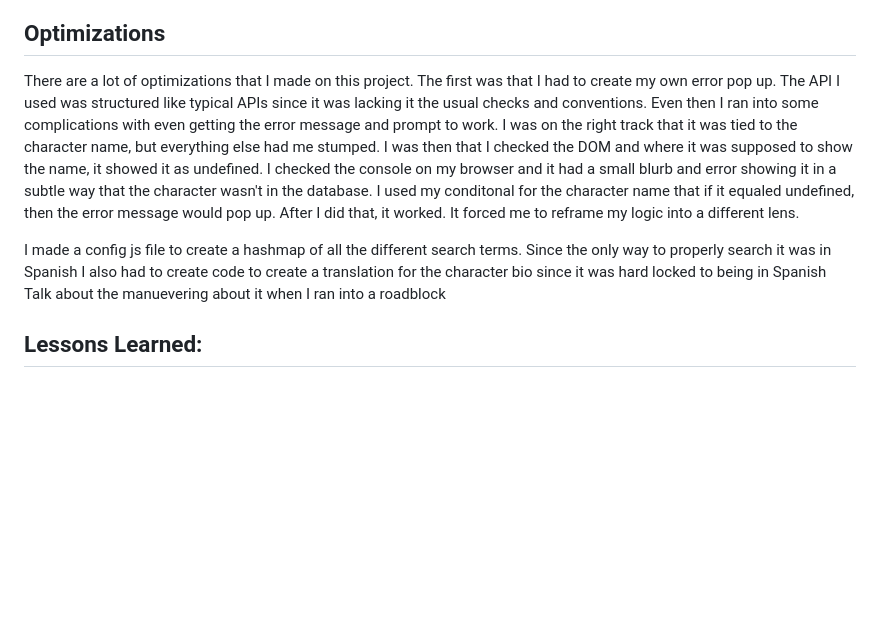
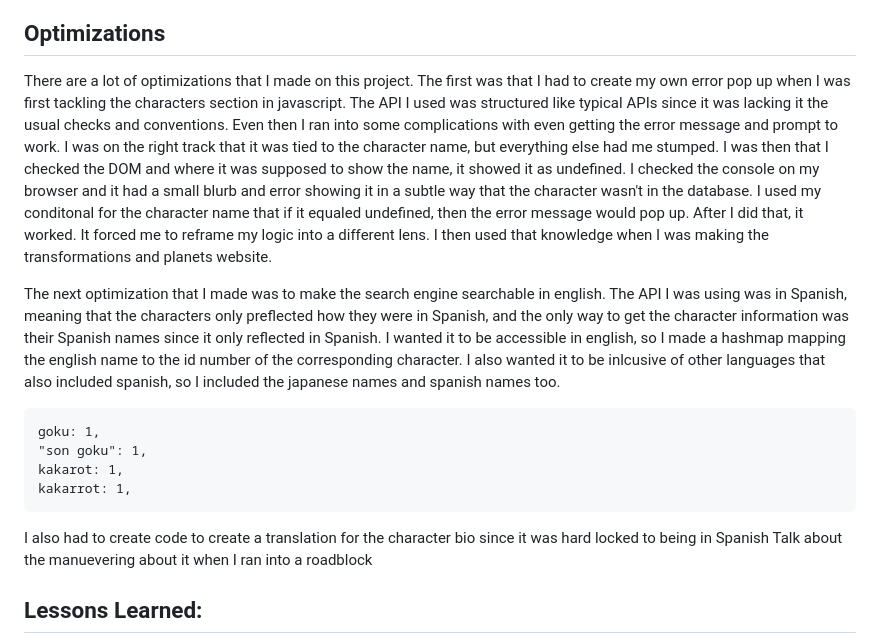
Before and after one commit to NomadCode33/DragonDex, a Markdown page: README.md, the part around the change. Rendered like a GitHub page; blank space fills up the shorter version.

````diff
--- a/README.md
+++ b/README.md
@@ -49,12 +49,21 @@ To fetch character data, I used the base API URL and appended the user’s searc
 Transformations were stored as an array in the API, so I used a forEach loop to generate and append each transformation to the list dynamically. To keep the UI clean, I also built a helper function that clears all displayed information before rendering new results. This helper function ties into my error handler and the piece of code that pops up to type in a certain amount of characters, so if a user searches for a character that doesn’t exist in the database, the page automatically clears and displays an appropriate error message.
 
 ## Optimizations
-There are a lot of optimizations that I made on this project. The first was that I had to create my own error pop up. The API I used was structured like typical APIs since it was lacking it the usual checks and conventions. Even then I ran into some complications with even getting the error message and prompt to work. I was on the right track that it was tied to the character name, but everything else had me stumped. I was then that I checked the DOM and where it was supposed to show the name, it showed it as undefined. I checked the console on my browser and it had a small blurb and error showing it in a subtle way that the character wasn't in the database. I used my conditonal for the character name that if it equaled undefined, then the error message would pop up. After I did that, it worked. It forced me to reframe my logic into a different lens.
+There are a lot of optimizations that I made on this project. The first was that I had to create my own error pop up when I was first tackling the characters section in javascript. The API I used was structured like typical APIs since it was lacking it the usual checks and conventions. Even then I ran into some complications with even getting the error message and prompt to work. I was on the right track that it was tied to the character name, but everything else had me stumped. I was then that I checked the DOM and where it was supposed to show the name, it showed it as undefined. I checked the console on my browser and it had a small blurb and error showing it in a subtle way that the character wasn't in the database. I used my conditonal for the character name that if it equaled undefined, then the error message would pop up. After I did that, it worked. It forced me to reframe my logic into a different lens. I then used that knowledge when I was making the transformations and planets website.
+
+The next optimization that I made was to make the search engine searchable in english. The API I was using was in Spanish, meaning that the characters only preflected how they were in Spanish, and the only way to get the character information was their Spanish names since it only reflected in Spanish. I wanted it to be accessible in english, so I made a hashmap mapping the english name to the id number of the corresponding character. I also wanted it to be inlcusive of other languages that also included spanish, so I included the japanese names and spanish names too.
+```
+goku: 1,
+"son goku": 1,
+kakarot: 1,
+kakarrot: 1,
+```
 
 
-I made a config js file to create a hashmap of all the different search terms. Since the only way to properly search it was in Spanish
+
 I also had to create code to create a translation for the character bio since it was hard locked to being in Spanish
 Talk about the manuevering about it when I ran into a roadblock
+
 
 ## Lessons Learned:
 This project taught me a lot about how APIs work, especially because the one I used wasn’t structured like most typical APIs. It lacked some of the usual checks and conventions, which forced me to think differently about my logic and adapt as I went. I ended up learning several new ways to extract and handle data, as well as how to render that information cleanly onto the DOM.
````
